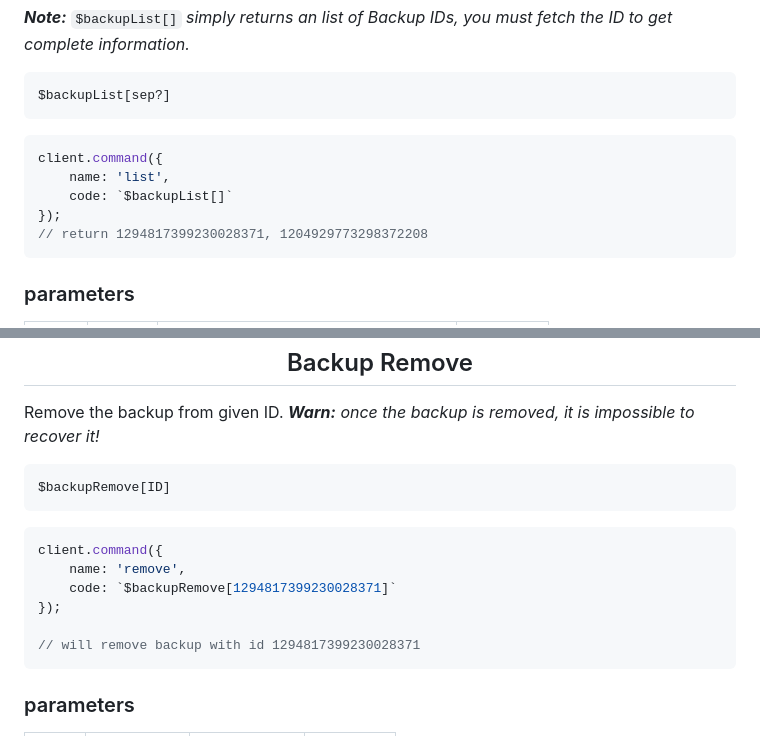
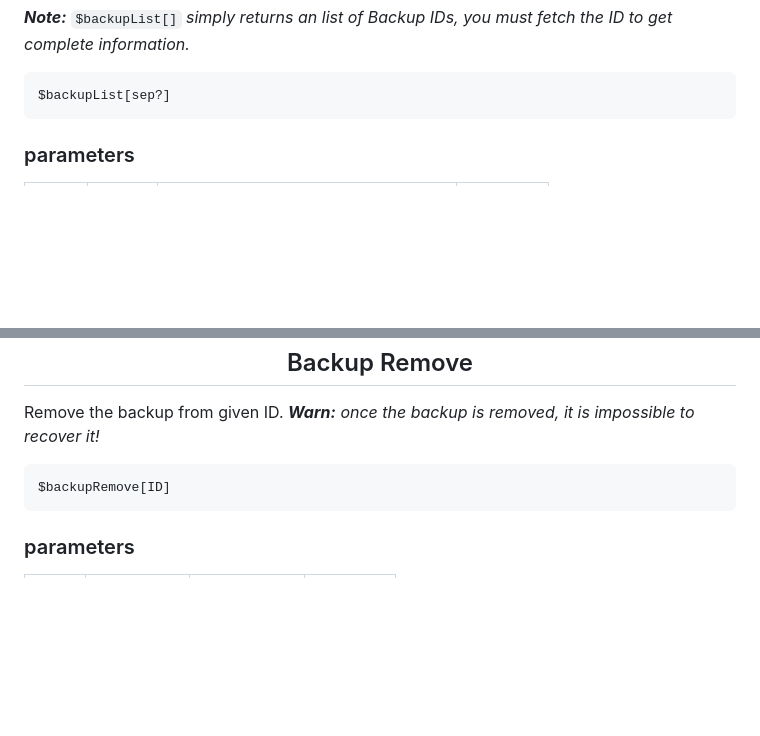
Before and after one commit to tyowk/aoi.backup, a Markdown page: README.md, 2 parts joined by grey strips. GitHub-like rendering; blank space fills up the shorter version.

````diff
--- a/README.md
+++ b/README.md
@@ -89,13 +73,6 @@ client.command({
 ```
 $backupList[sep?]
 ```
-```js
-client.command({
-    name: 'list',
-    code: `$backupList[]`
-});
-// return 1294817399230028371, 1204929773298372208
-```
 ### parameters
 | field | type | description | required |
 | :---: | :---: | :---: | :---: |
@@ -108,14 +85,6 @@ Remove the backup from given ID. ***Warn:** once the backup is removed, it is im
 ```
 $backupRemove[ID]
 ```
-```js
-client.command({
-    name: 'remove',
-    code: `$backupRemove[1294817399230028371]`
-});
-
-// will remove backup with id 1294817399230028371
-```
 ### parameters
 | field | type | description | required |
 | :---: | :---: | :---: | :---: |
````
Also changed, not shown: other parts of README.md (+0 -35 lines).
